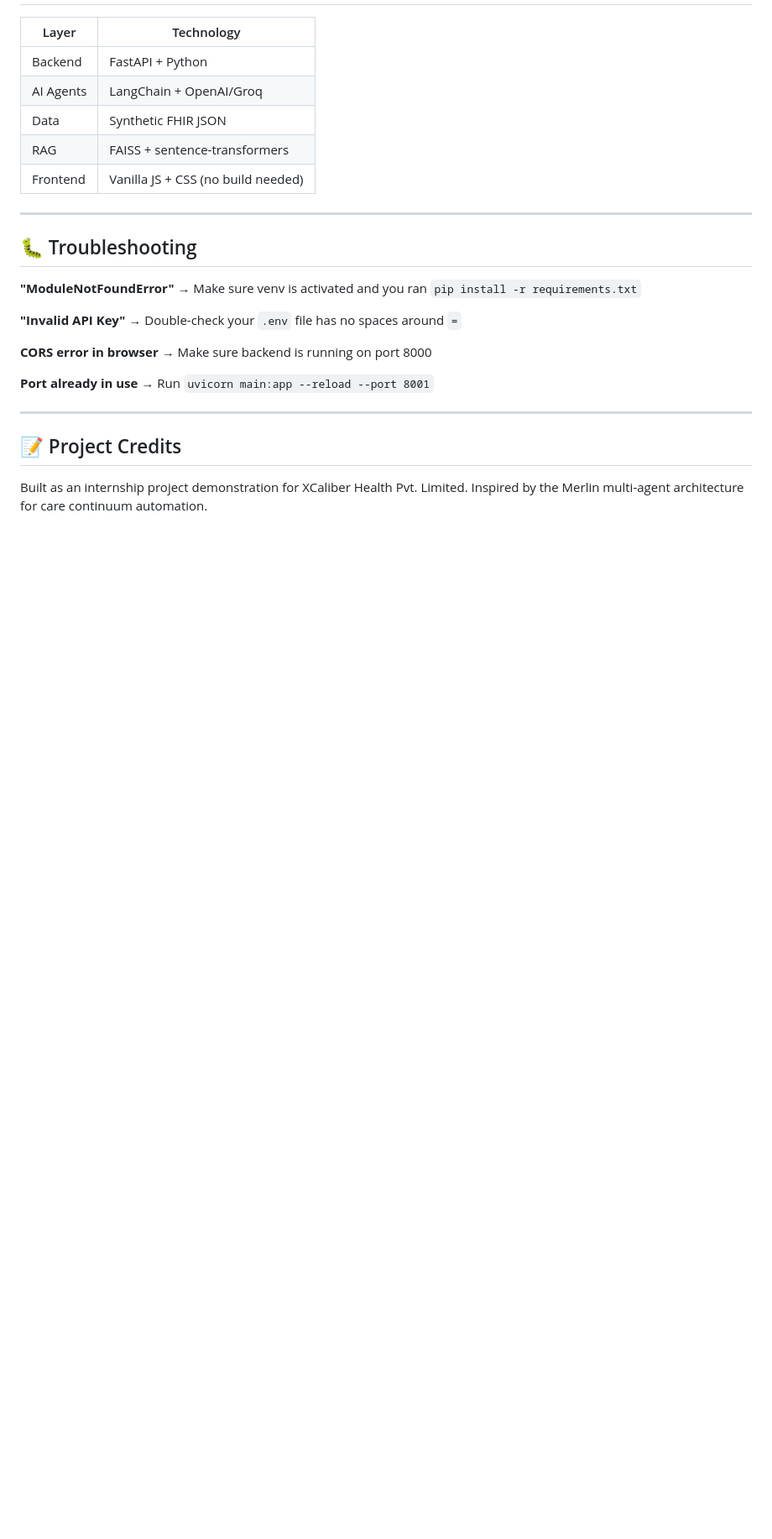
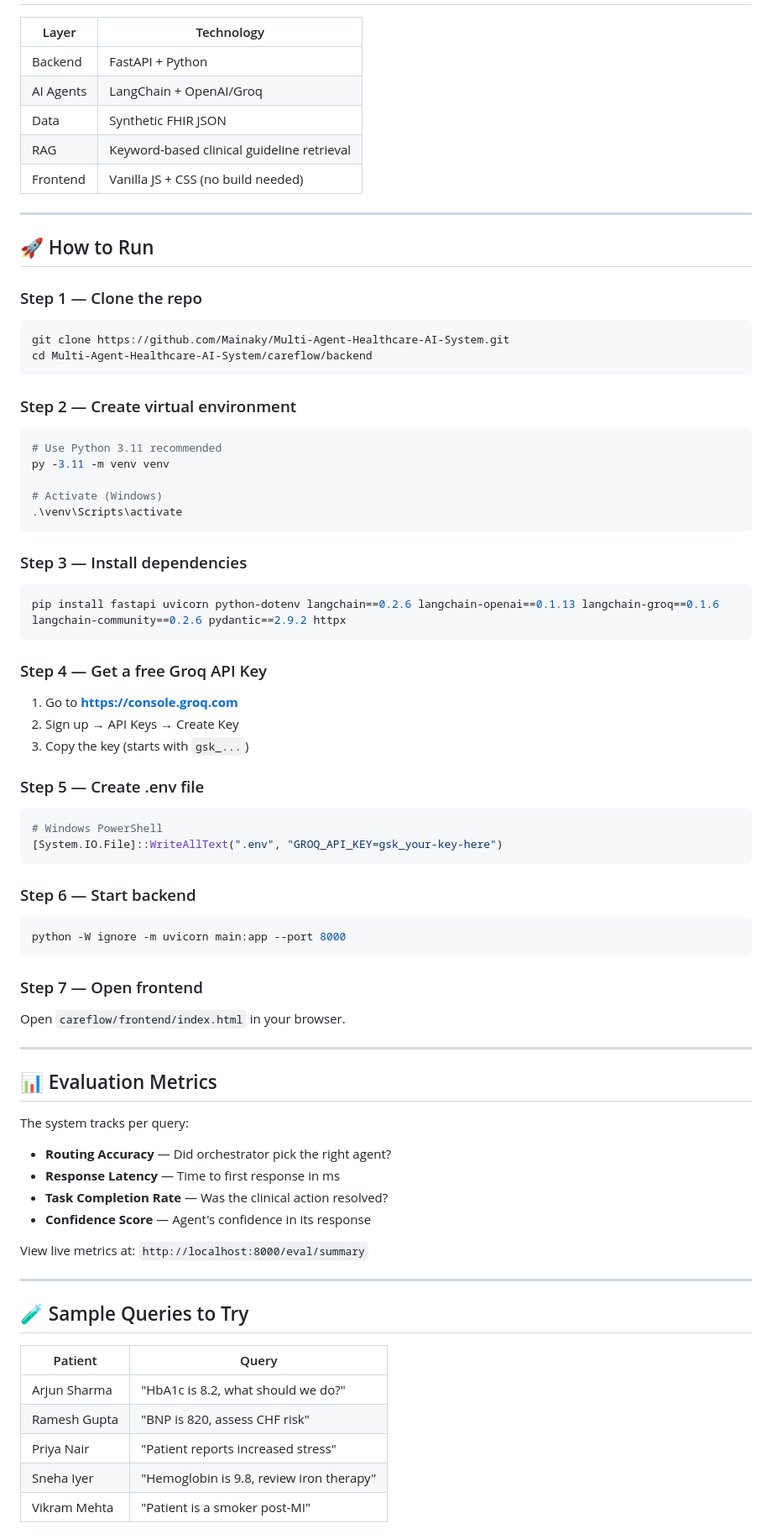
Before and after one commit to Mainaky/Multi-Agent-Healthcare-AI-System, a Markdown page: README.md, the part around one of its changes. Shown at 84% size. Drawn GitHub-style; blank space fills up the shorter version.

Commit message:
Add complete README

````diff
--- a/README.md
+++ b/README.md
@@ -173,24 +53,73 @@ The system logs:
 | Backend | FastAPI + Python |
 | AI Agents | LangChain + OpenAI/Groq |
 | Data | Synthetic FHIR JSON |
-| RAG | FAISS + sentence-transformers |
+| RAG | Keyword-based clinical guideline retrieval |
 | Frontend | Vanilla JS + CSS (no build needed) |
 
 ---
 
-## 🐛 Troubleshooting
+## 🚀 How to Run
 
-**"ModuleNotFoundError"** → Make sure venv is activated and you ran `pip install -r requirements.txt`
+### Step 1 — Clone the repo
+```bash
+git clone https://github.com/Mainaky/Multi-Agent-Healthcare-AI-System.git
+cd Multi-Agent-Healthcare-AI-System/careflow/backend
+```
 
-**"Invalid API Key"** → Double-check your `.env` file has no spaces around `=`
+### Step 2 — Create virtual environment
+```bash
+# Use Python 3.11 recommended
+py -3.11 -m venv venv
 
-**CORS error in browser** → Make sure backend is running on port 8000
+# Activate (Windows)
+.\venv\Scripts\activate
+```
 
-**Port already in use** → Run `uvicorn main:app --reload --port 8001`
+### Step 3 — Install dependencies
+```bash
+pip install fastapi uvicorn python-dotenv langchain==0.2.6 langchain-openai==0.1.13 langchain-groq==0.1.6 langchain-community==0.2.6 pydantic==2.9.2 httpx
+```
+
+### Step 4 — Get a free Groq API Key
+1. Go to **https://console.groq.com**
+2. Sign up → API Keys → Create Key
+3. Copy the key (starts with `gsk_...`)
+
+### Step 5 — Create .env file
+```bash
+# Windows PowerShell
+[System.IO.File]::WriteAllText(".env", "GROQ_API_KEY=gsk_your-key-here")
+```
+
+### Step 6 — Start backend
+```bash
+python -W ignore -m uvicorn main:app --port 8000
+```
+
+### Step 7 — Open frontend
+Open `careflow/frontend/index.html` in your browser.
 
 ---
 
-## 📝 Project Credits
+## 📊 Evaluation Metrics
 
-Built as an internship project demonstration for XCaliber Health Pvt. Limited.
-Inspired by the Merlin multi-agent architecture for care continuum automation.
+The system tracks per query:
+- **Routing Accuracy** — Did orchestrator pick the right agent?
+- **Response Latency** — Time to first response in ms
+- **Task Completion Rate** — Was the clinical action resolved?
+- **Confidence Score** — Agent's confidence in its response
+
+View live metrics at: `http://localhost:8000/eval/summary`
+
+---
+
+## 🧪 Sample Queries to Try
+
+| Patient | Query |
+|---------|-------|
+| Arjun Sharma | "HbA1c is 8.2, what should we do?" |
+| Ramesh Gupta | "BNP is 820, assess CHF risk" |
+| Priya Nair | "Patient reports increased stress" |
+| Sneha Iyer | "Hemoglobin is 9.8, review iron therapy" |
+| Vikram Mehta | "Patient is a smoker post-MI" |
+
````
Also changed, not shown: other parts of README.md (+37 -142 lines).
